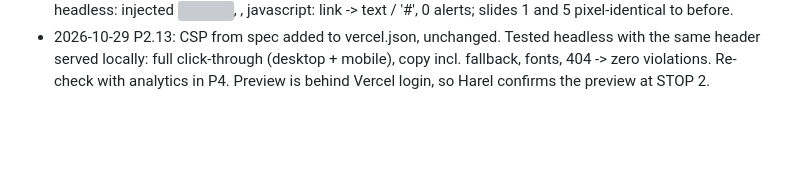
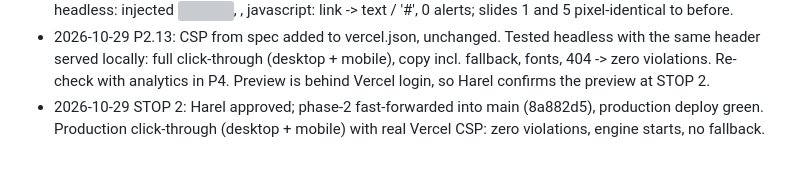
Before and after one commit to hareladiv22/harel-resume, a Markdown page: PROGRESS.md, the part around one of its changes. GitHub-like rendering; blank space fills up the shorter version; grey boxes are pictures that could not be loaded.

Commit message:
STOP 2: approved and merged
Co-Authored-By: Claude Opus 5.5 <noreply@anthropic.com>

```diff
--- a/PROGRESS.md
+++ b/PROGRESS.md
@@ -100,3 +100,4 @@ Agent: tick a task when its acceptance criteria pass. Add one line under "Log" p
 - 2026-10-29 P2.11: fonts self-hosted in public/fonts (Fraunces 600/500i, Space Grotesk 500/700, Latin woff2 from Fontsource 5.3.0 + OFL license files). Deviation: downloaded the files once from jsDelivr instead of tools/copy-fonts.mjs + npm devDependency, so no tool approval needed and nothing installed. @font-face with swap, 2 Fraunces files preloaded; Google Fonts links removed. Tested headless: zero external requests; screenshots before/after identical on slides 1, 2, 5 (9 within anti-aliasing).
 - 2026-10-29 P2.12: esc() + rich() (only <em>, </em>, <br> survive); safeUrl() allows https:, mailto:, tel:, same-site paths; numbers coerced; theme/type checked (bad -> throw -> fallback). Inline style=--i replaced by data-s + style.setProperty; bars --d via CSSOM. Tested headless: injected <img onerror>, <script>, javascript: link -> text / '#', 0 alerts; slides 1 and 5 pixel-identical to before.
 - 2026-10-29 P2.13: CSP from spec added to vercel.json, unchanged. Tested headless with the same header served locally: full click-through (desktop + mobile), copy incl. fallback, fonts, 404 -> zero violations. Re-check with analytics in P4. Preview is behind Vercel login, so Harel confirms the preview at STOP 2.
+- 2026-10-29 STOP 2: Harel approved; phase-2 fast-forwarded into main (8a882d5), production deploy green. Production click-through (desktop + mobile) with real Vercel CSP: zero violations, engine starts, no fallback.
```
Also changed, not shown: other parts of PROGRESS.md (+1 -1 lines).
